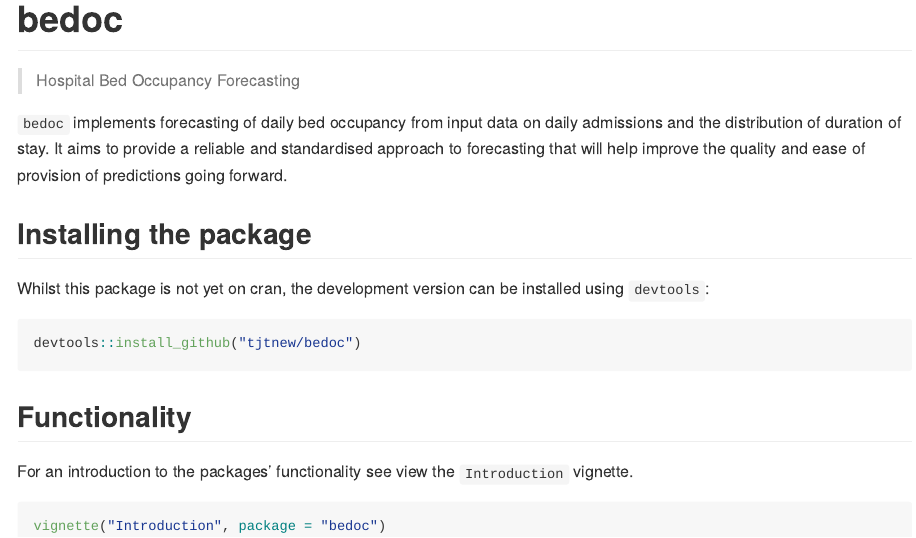
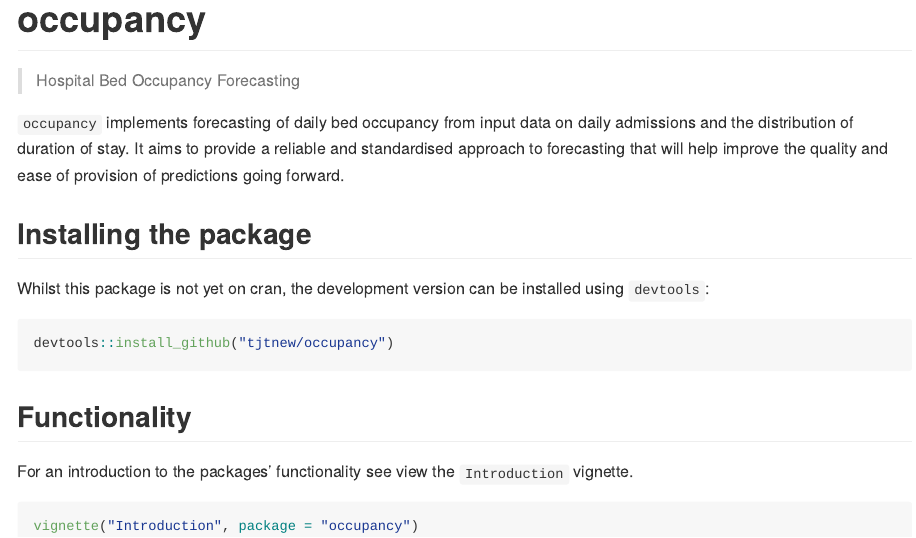
Before and after one commit to reconhub/occupancy, an R Markdown document (README.Rmd): the page in a window 1100 px wide, from its top. The pictures show the output file README.md that the author committed with the source, drawn offline in the style of GitHub; badge pictures from the web are left out.

Commit message:
updated package name

````diff
--- a/README.Rmd
+++ b/README.Rmd
@@ -13,19 +13,19 @@ knitr::opts_chunk$set(
 )
 ```
 
-# bedoc
+# occupancy
 
 <!-- badges: start -->
 [![Project Status: WIP – Initial development is in progress, but there has not yet been a stable, usable release suitable for the public.](https://www.repostatus.org/badges/latest/wip.svg)](https://www.repostatus.org/#wip)
 [![Lifecycle: maturing](https://img.shields.io/badge/lifecycle-maturing-blue.svg)](https://www.tidyverse.org/lifecycle/#maturing)
-[![R build status](https://github.com/tjtnew/bedoc/workflows/R-CMD-check/badge.svg)](https://github.com/tjtnew/bedoc/actions)
-[![CRAN status](https://www.r-pkg.org/badges/version/bedoc)](https://CRAN.R-project.org/package=bedoc)
-[![Codecov test coverage](https://codecov.io/gh/tjtnew/bedoc/branch/master/graph/badge.svg)](https://codecov.io/gh/tjtnew/bedoc?branch=master)
+[![R build status](https://github.com/tjtnew/occupancy/workflows/R-CMD-check/badge.svg)](https://github.com/tjtnew/occupancy/actions)
+[![CRAN status](https://www.r-pkg.org/badges/version/occupancy)](https://CRAN.R-project.org/package=occupancy)
+[![Codecov test coverage](https://codecov.io/gh/tjtnew/occupancy/branch/master/graph/badge.svg)](https://codecov.io/gh/tjtnew/occupancy?branch=master)
 <!-- badges: end -->
 
 > Hospital Bed Occupancy Forecasting
 
-`bedoc` implements forecasting of daily bed occupancy from input data on daily
+`occupancy` implements forecasting of daily bed occupancy from input data on daily
 admissions and the distribution of duration of stay.  It aims to provide a
 reliable and standardised approach to forecasting that will help improve
 the quality and ease of provision of predictions going forward.
@@ -35,7 +35,7 @@ Whilst this package is not yet on cran, the development version can be installed
 using `devtools`:
 
 ```{r install, eval = FALSE}
-devtools::install_github("tjtnew/bedoc")
+devtools::install_github("tjtnew/occupancy")
 ```
 
 ## Functionality
@@ -43,5 +43,5 @@ For an introduction to the packages' functionality see view the `Introduction`
 vignette.
 
 ```{r vignette, eval = FALSE}
-vignette("Introduction", package = "bedoc")
+vignette("Introduction", package = "occupancy")
 ```
````
Also changed, not shown: vignettes/overview.Rmd (+4 -4 lines), README.md, 2 other files.
